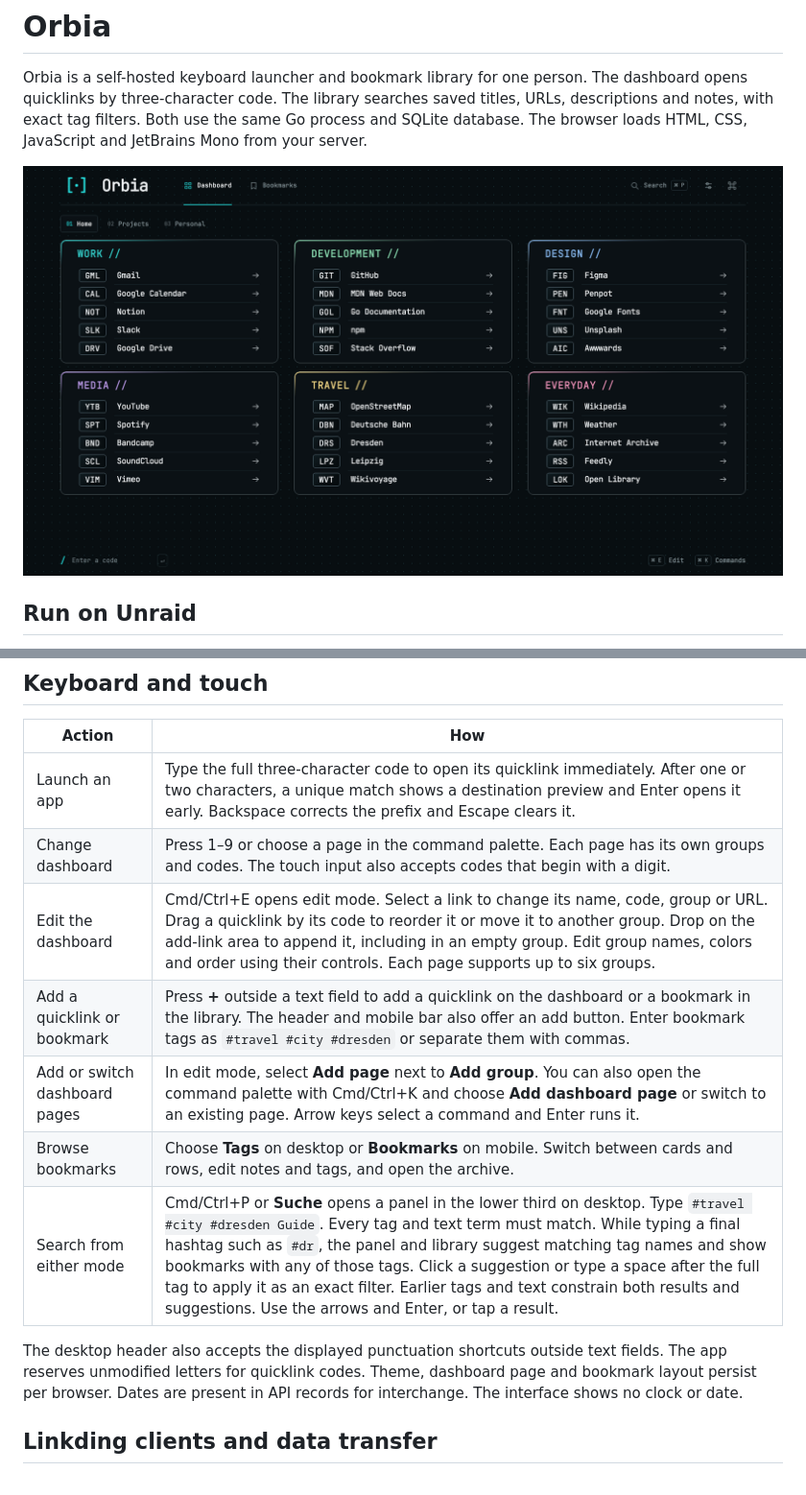
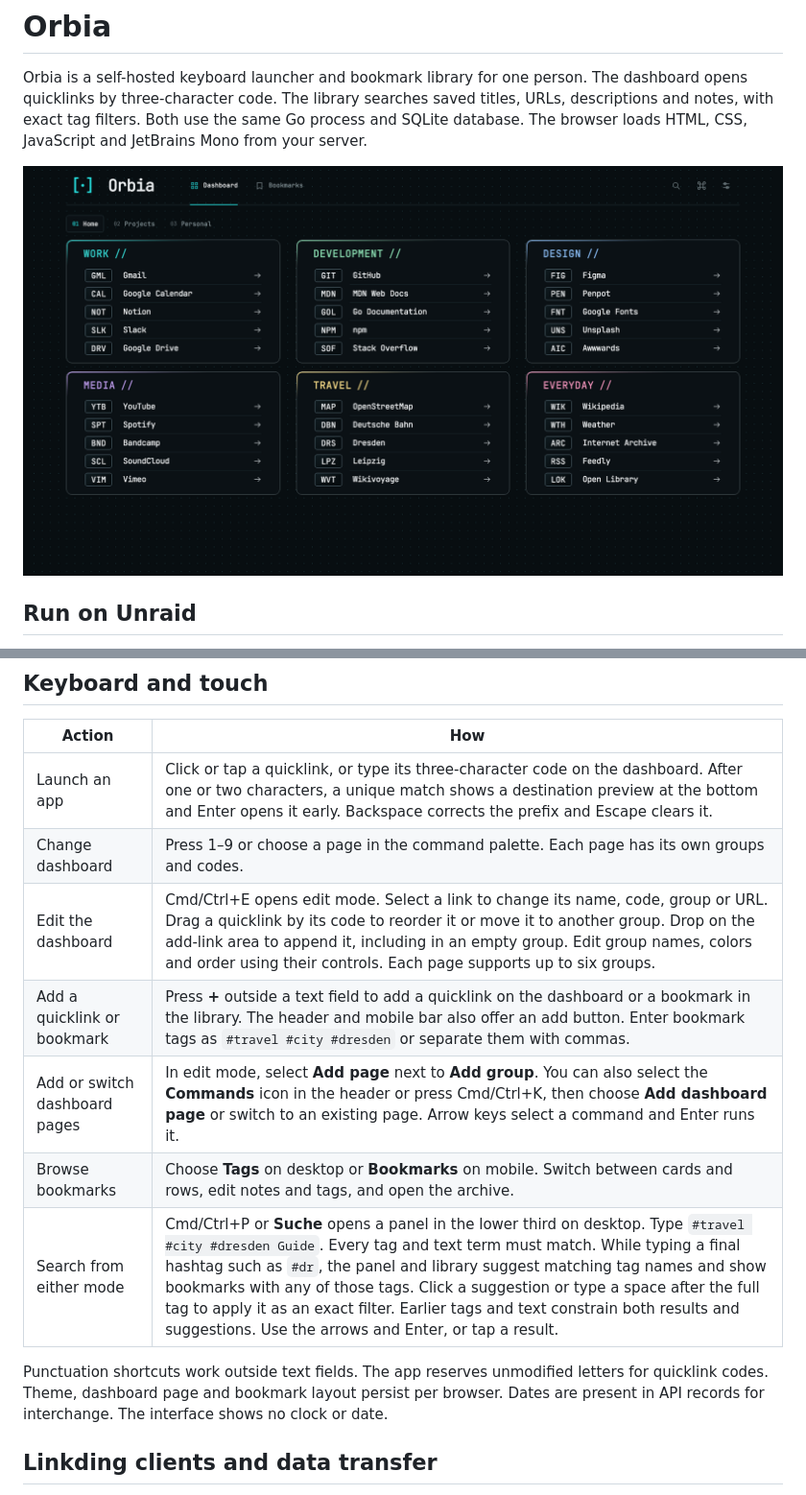
Before and after one commit to Ranitzky/orbia, a Markdown page: README.md, 2 parts joined by grey strips. Shown at 96% size. Drawn GitHub-style; pictures changed too: docs/dashboard.png.

Commit message:
feat: improve dashboard controls

```diff
--- a/README.md
+++ b/README.md
@@ -50,15 +50,15 @@ The German and English catalogs in `internal/web/static/de.js` and `internal/web
 
 | Action | How |
 | --- | --- |
-| Launch an app | Type the full three-character code to open its quicklink immediately. After one or two characters, a unique match shows a destination preview and Enter opens it early. Backspace corrects the prefix and Escape clears it. |
-| Change dashboard | Press 1–9 or choose a page in the command palette. Each page has its own groups and codes. The touch input also accepts codes that begin with a digit. |
+| Launch an app | Click or tap a quicklink, or type its three-character code on the dashboard. After one or two characters, a unique match shows a destination preview at the bottom and Enter opens it early. Backspace corrects the prefix and Escape clears it. |
+| Change dashboard | Press 1–9 or choose a page in the command palette. Each page has its own groups and codes. |
 | Edit the dashboard | Cmd/Ctrl+E opens edit mode. Select a link to change its name, code, group or URL. Drag a quicklink by its code to reorder it or move it to another group. Drop on the add-link area to append it, including in an empty group. Edit group names, colors and order using their controls. Each page supports up to six groups. |
 | Add a quicklink or bookmark | Press **+** outside a text field to add a quicklink on the dashboard or a bookmark in the library. The header and mobile bar also offer an add button. Enter bookmark tags as `#travel #city #dresden` or separate them with commas. |
-| Add or switch dashboard pages | In edit mode, select **Add page** next to **Add group**. You can also open the command palette with Cmd/Ctrl+K and choose **Add dashboard page** or switch to an existing page. Arrow keys select a command and Enter runs it. |
+| Add or switch dashboard pages | In edit mode, select **Add page** next to **Add group**. You can also select the **Commands** icon in the header or press Cmd/Ctrl+K, then choose **Add dashboard page** or switch to an existing page. Arrow keys select a command and Enter runs it. |
 | Browse bookmarks | Choose **Tags** on desktop or **Bookmarks** on mobile. Switch between cards and rows, edit notes and tags, and open the archive. |
 | Search from either mode | Cmd/Ctrl+P or **Suche** opens a panel in the lower third on desktop. Type `#travel #city #dresden Guide`. Every tag and text term must match. While typing a final hashtag such as `#dr`, the panel and library suggest matching tag names and show bookmarks with any of those tags. Click a suggestion or type a space after the full tag to apply it as an exact filter. Earlier tags and text constrain both results and suggestions. Use the arrows and Enter, or tap a result. |
 
-The desktop header also accepts the displayed punctuation shortcuts outside text fields. The app reserves unmodified letters for quicklink codes. Theme, dashboard page and bookmark layout persist per browser. Dates are present in API records for interchange. The interface shows no clock or date.
+Punctuation shortcuts work outside text fields. The app reserves unmodified letters for quicklink codes. Theme, dashboard page and bookmark layout persist per browser. Dates are present in API records for interchange. The interface shows no clock or date.
 
 ## Linkding clients and data transfer
 
```
Also changed, not shown: 6 other files.
